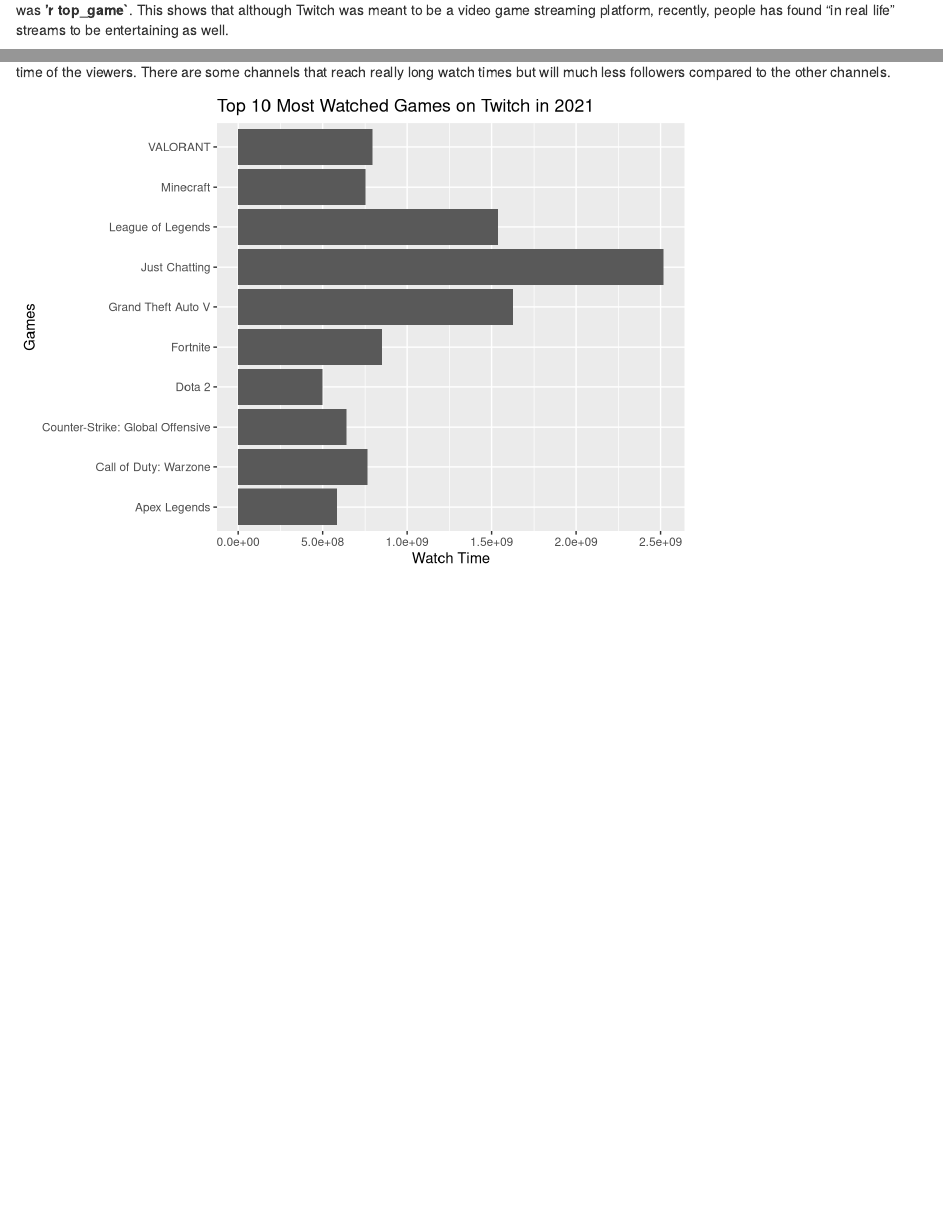
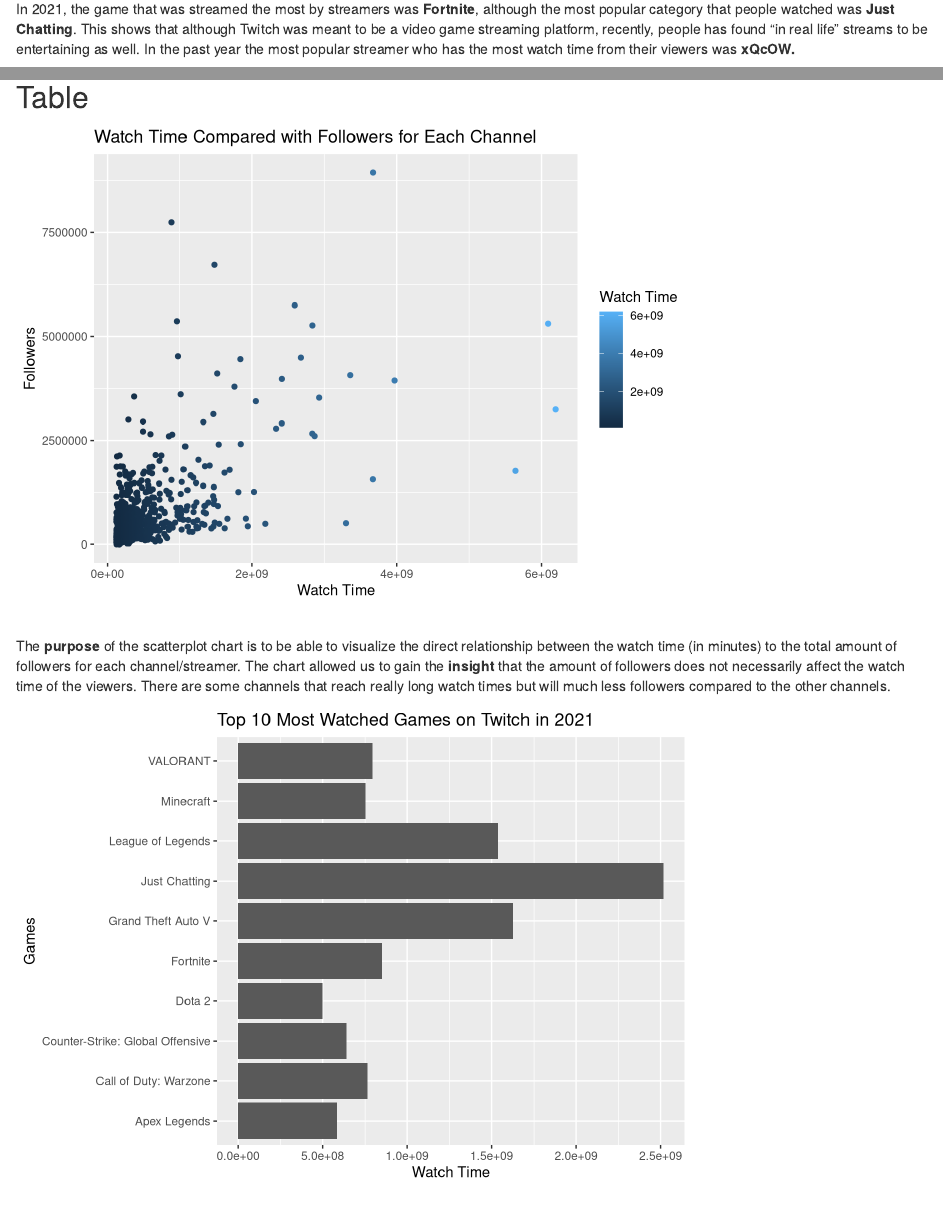
Before and after one commit to ytingp/info-201-finalProject, an R Markdown document (index.Rmd): the page in a window 1100 px wide, from 240 px down before the commit and from 330 px down after it, and a second part further down, joined at a grey line. Rendered offline with R 4.5, knitr and Pandoc, with nearby package versions; some code elsewhere in the file could not run offline.

Commit message:
updated index.Rmd with summary info

````diff
--- a/analysis1.R
+++ b/analysis1.R
@@ -84,9 +83,6 @@
 
 # present as Bar Chart, Table, Pie Chart (if bar is taken)
 
-bar_plot <- ggplot(data = top_5_data) +
-  geom_col(mapping = aes(x = emote, y = messages))
-
 pie_chart <-ggplot(top_5_data,
                    aes(x = "", y = messages, fill = emote)) +
             geom_bar(stat = "identity", width = 1, color = "white") +
--- a/analysis3.R
+++ b/analysis3.R
@@ -1,13 +1,12 @@
-library("readxl")
+# library("readxl")
 library(ggplot2)
 library("stringr")
 library(dplyr)
 my_data <- read.csv("twitchdata-update.csv")
 
 scatter <- ggplot(my_data) +
-  geom_point(mapping = aes(x = watch_time, y = Followers, color = watch_time)) +
+  geom_point(mapping = aes(
+    x = Watch.time.Minutes., y = Followers, color = Watch.time.Minutes.)) +
   scale_color_continuous("Watch Time") +
   labs(x = "Watch Time", y = "Followers") +
   ggtitle("Watch Time Compared with Followers for Each Channel")
-
-View(scatter)
--- a/analysisSummaryInfo.R
+++ b/analysisSummaryInfo.R
@@ -1,9 +1,11 @@
 library(dplyr)
 
 game <- read.csv("Twitch_game_data.csv")
-my_data <- read_excel(file.choose("twitchdata-update.xlsx"))
+# my_data <- read_excel(file.choose("twitchdata-update.xlsx"))
+my_data <- read.csv("twitchdata-update.csv")
 chat <- read.csv("healthygamer_gg_testdata.csv")
 
+# 1
 top_game <- game %>%
   filter(Year == "2021") %>%
   select(Year, Month, Game, Hours_watched) %>%
@@ -19,3 +22,55 @@
   summarize(Streamers = sum(Streamers)) %>%
   filter(Streamers == max(Streamers)) %>%
   pull(Game)
+
+# 3
+Most_popular_streamer <- my_data %>%
+  filter(Watch.time.Minutes. == max(Watch.time.Minutes.)) %>%
+  pull(Channel)
+
+# What percent of Twitch chat messages in contain emotes?
+# see `percent_emotes`
+
+# What is the emote message per minute rate?
+# see `emote_rate`
+
+clean_chat <- chat %>%
+  filter(message != "") %>%
+  select(user, message, timestamp)
+
+total_messages <- nrow(chat)
+
+emote_sums <- clean_chat %>%
+  summarize(
+    pog =
+      nrow(filter(clean_chat, grepl("pog|Pog|POG|poG", message) == TRUE)),
+    lul = nrow(filter(clean_chat, grepl("LUL", message) == TRUE)),
+    heart = nrow(filter(clean_chat, grepl("<3", message) == TRUE)),
+    sadge = nrow(filter(clean_chat, grepl("Sadge", message) == TRUE)),
+    kekw = nrow(filter(clean_chat, grepl("KEKW", message) == TRUE)),
+    monka = nrow(filter(clean_chat, grepl("monka", message) == TRUE)),
+    feels_strong_man =
+      nrow(filter(clean_chat, grepl("FeelsStrongMan", message) == TRUE)),
+    four_five_head = nrow(filter(clean_chat, grepl("Head", message) == TRUE)),
+    pepe_laugh =
+      nrow(filter(clean_chat, grepl("PepeLaugh", message) == TRUE)),
+    bible_thump =
+      nrow(filter(clean_chat, grepl("BibleThump", message) == TRUE))
+  )
+
+total_emotes_sample <- sum(emote_sums)
+
+# 4
+percent_emotes <- signif(total_emotes_sample / total_messages, digits = 3) * 100
+# at least 40.3% of the chat messages contain an emote
+# (based on 10 popular emotes alone)
+
+time_elapsed <-
+  length(integer(toString(
+    round(
+      difftime(max(chat$timestamp), min(chat$timestamp), unit = "mins"))
+  )))
+
+# 5
+emote_rate <- round(total_emotes_sample / time_elapsed)
+# at least 30 emote messages per minute, or 1 emote message every 2 seconds
--- a/analysisTable.R
+++ b/analysisTable.R
@@ -1,8 +1,9 @@
-install.packages("readxl")
+# install.packages("readxl")
 library("readxl")
 library("stringr")
 library(dplyr)
-my_data <- read_excel(file.choose("twitchdata-update.xlsx"))
+# my_data <- read_excel(file.choose("twitchdata-update.xlsx"))
+my_data <- read.csv("twitchdata-update.csv")
 
 table <- matrix(c(6196161750,3246298,"English",6091677300,5310163,"English",
                   5644590915,1767635,"Portuguese",3970318140,1767635,"English",
@@ -12,4 +13,4 @@
 rownames(table) <- c("xQcOW","summit1g","Gaules", "ESL_CSGO", "Tfue", "Asmongold",
                      "NICKMERCS", "Fextralife", "loltyler1")
 
-View(table)
+# View(table)
--- a/index.Rmd
+++ b/index.Rmd
@@ -26 +25,0 @@
-In 2021, the game that was streamed the most by streamers was **`r Most_streamer_game`**, although the most popular category that people watched was **'r top_game`**. This shows that although Twitch was meant to be a video game streaming platform, recently, people has found "in real life" streams to be entertaining as well.
@@ -27 +27,2 @@
+In 2021, the game that was streamed the most by streamers was **`r Most_streamer_game`**, although the most popular category that people watched was **`r top_game`**. This shows that although Twitch was meant to be a video game streaming platform, recently, people has found "in real life" streams to be entertaining as well. In the past year the most popular streamer who has the most watch time from their viewers was **`r Most_popular_streamer`.**
 
@@ -29,4 +35,8 @@
 
+## Table
+```{r table, echo=FALSE}
+#View(table)
+```
 
 
 ```{r scatter, echo=FALSE}
````
Also changed, not shown: index.html, analysis1.R (2 more changed lines), analysisSummaryInfo.R (1 more changed lines), index.Rmd (27 more changed lines).
